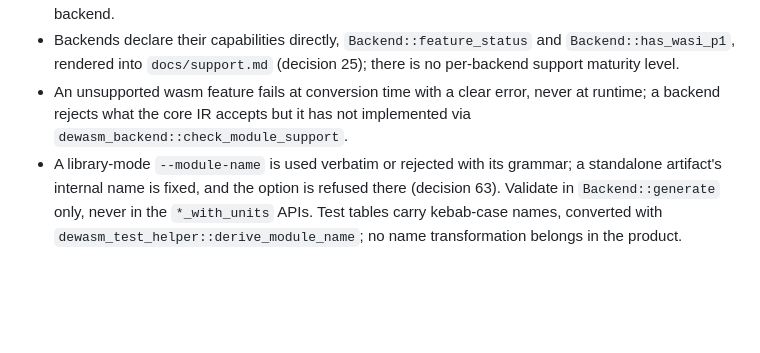
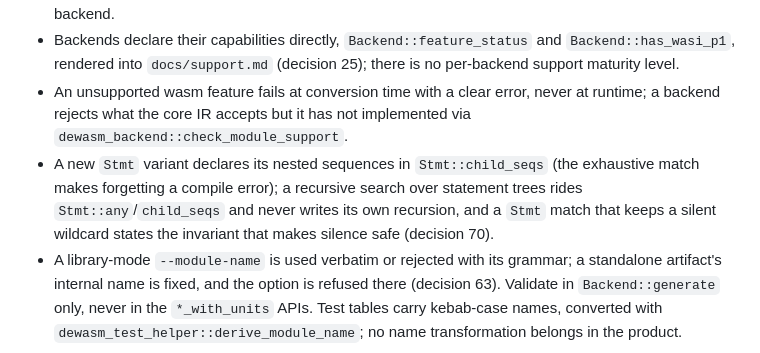
Before and after one commit to dewasm/dewasm, a Markdown page: AGENTS.md, the part around the change. Rendered like a GitHub page; blank space fills up the shorter version.

```diff
--- a/AGENTS.md
+++ b/AGENTS.md
@@ -80,4 +80,5 @@ Each rule is stated here in full; the cited decision holds its rationale and rej
 - A new backend is done when the shared spec harness passes for it, not before. The standard goal is wasm 1.0 + full WASI p1 (decision 24); the final exception-handling proposal is additionally accepted input, declared per backend and rejected at conversion time by backends without the lowering (decision 69). Other wasm 2.0+ proposals and the component model are rejected outright, not per backend.
 - Backends declare their capabilities directly, `Backend::feature_status` and `Backend::has_wasi_p1`, rendered into `docs/support.md` (decision 25); there is no per-backend support maturity level.
 - An unsupported wasm feature fails at conversion time with a clear error, never at runtime; a backend rejects what the core IR accepts but it has not implemented via `dewasm_backend::check_module_support`.
+- A new `Stmt` variant declares its nested sequences in `Stmt::child_seqs` (the exhaustive match makes forgetting a compile error); a recursive search over statement trees rides `Stmt::any`/`child_seqs` and never writes its own recursion, and a `Stmt` match that keeps a silent wildcard states the invariant that makes silence safe (decision 70).
 - A library-mode `--module-name` is used verbatim or rejected with its grammar; a standalone artifact's internal name is fixed, and the option is refused there (decision 63). Validate in `Backend::generate` only, never in the `*_with_units` APIs. Test tables carry kebab-case names, converted with `dewasm_test_helper::derive_module_name`; no name transformation belongs in the product.
```
Also changed, not shown: agents/decisions/70-shared-statement-traversal.md (added, +35 -0 lines), agents/decisions/README.md (+1 -0 lines).
